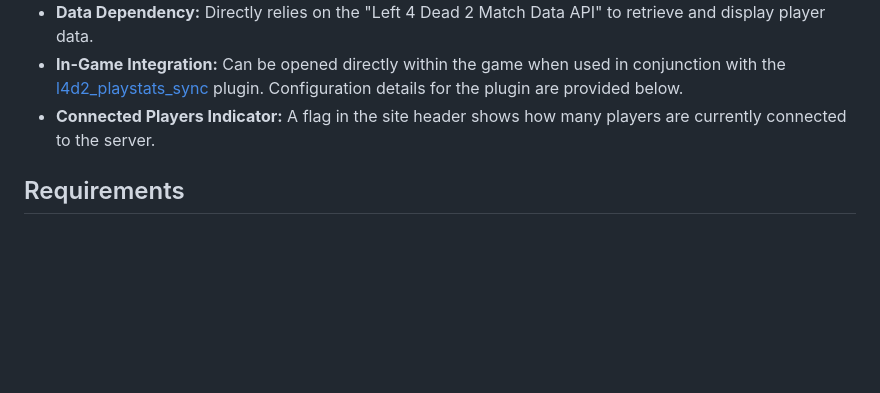
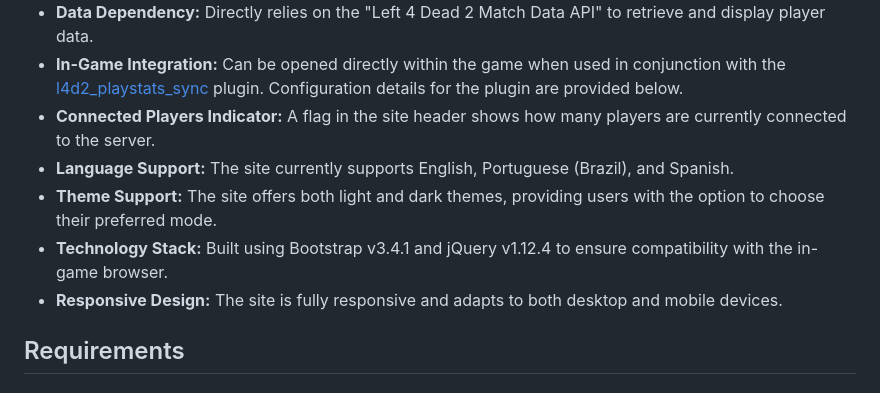
Before and after one commit to altair-sossai/l4d2-playstats-web, a Markdown page: README.md, the part around the change. Rendered like a GitHub page; blank space fills up the shorter version.

Commit message:
Refactor README.md to add language and theme support, and update technology stack and responsive design

```diff
--- a/README.md
+++ b/README.md
@@ -13,7 +13,10 @@ This ASP.NET MVC application (net8.0) serves as a ranking and statistics site fo
 - **Data Dependency:** Directly relies on the "Left 4 Dead 2 Match Data API" to retrieve and display player data.
 - **In-Game Integration:** Can be opened directly within the game when used in conjunction with the [l4d2_playstats_sync](https://github.com/altair-sossai/l4d2-zone-server/blob/master/addons/sourcemod/plugins/optional/l4d2_playstats_sync.smx) plugin. Configuration details for the plugin are provided below.
 - **Connected Players Indicator:** A flag in the site header shows how many players are currently connected to the server.
-
+- **Language Support:** The site currently supports English, Portuguese (Brazil), and Spanish.
+- **Theme Support:** The site offers both light and dark themes, providing users with the option to choose their preferred mode.
+- **Technology Stack:** Built using Bootstrap v3.4.1 and jQuery v1.12.4 to ensure compatibility with the in-game browser.
+- **Responsive Design:** The site is fully responsive and adapts to both desktop and mobile devices.
 
 ## Requirements
 
```
